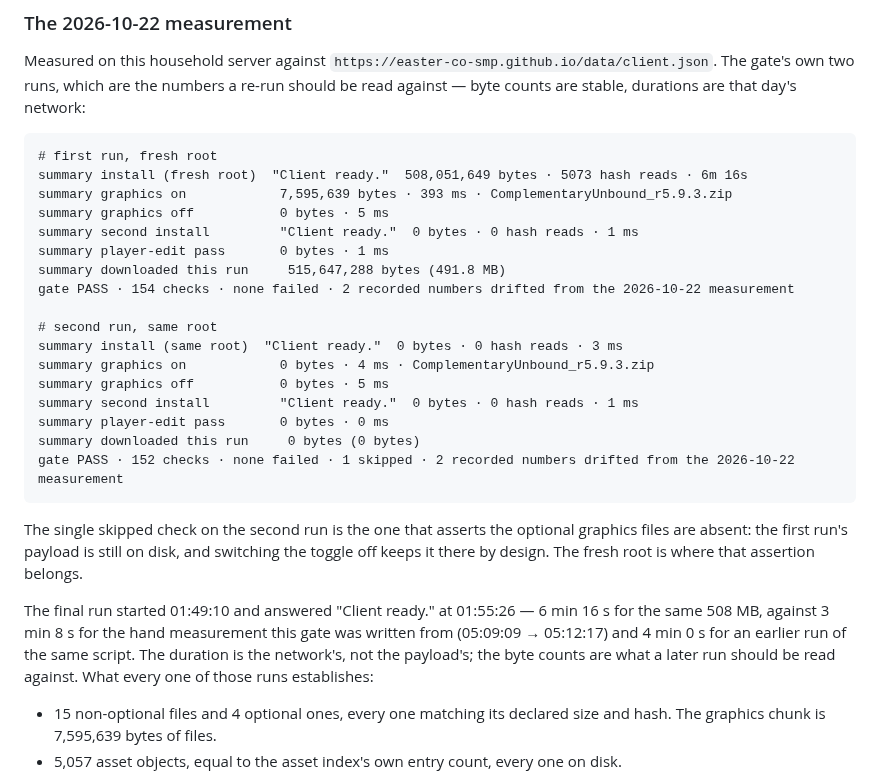
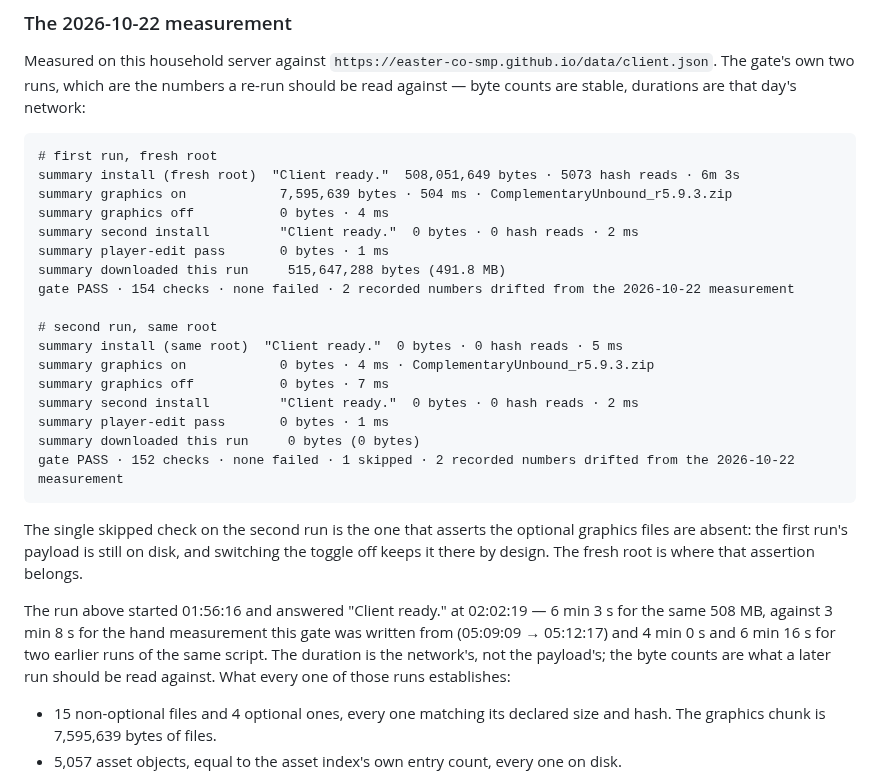
Before and after one commit to Easter-Co-SMP/easter-co-smp.github.io, a Markdown page: doc/releasing.md, the part around the change. GitHub-like rendering.

Commit message:
Quote the payload gate's final run in the release record
The numbers under 'The 2026-10-22 measurement' now come from a run of the
committed script, and the three durations observed for the same 508 MB download
are recorded together, because the difference between them is the network.

```diff
--- a/doc/releasing.md
+++ b/doc/releasing.md
@@ -274,20 +274,20 @@ The gate's own two runs, which are the numbers a re-run should be read against
 are stable, durations are that day's network:
 
     # first run, fresh root
-    summary install (fresh root)  "Client ready."  508,051,649 bytes · 5073 hash reads · 6m 16s
-    summary graphics on            7,595,639 bytes · 393 ms · ComplementaryUnbound_r5.9.3.zip
-    summary graphics off           0 bytes · 5 ms
-    summary second install         "Client ready."  0 bytes · 0 hash reads · 1 ms
+    summary install (fresh root)  "Client ready."  508,051,649 bytes · 5073 hash reads · 6m 3s
+    summary graphics on            7,595,639 bytes · 504 ms · ComplementaryUnbound_r5.9.3.zip
+    summary graphics off           0 bytes · 4 ms
+    summary second install         "Client ready."  0 bytes · 0 hash reads · 2 ms
     summary player-edit pass       0 bytes · 1 ms
     summary downloaded this run     515,647,288 bytes (491.8 MB)
     gate PASS · 154 checks · none failed · 2 recorded numbers drifted from the 2026-10-22 measurement
 
     # second run, same root
-    summary install (same root)  "Client ready."  0 bytes · 0 hash reads · 3 ms
+    summary install (same root)  "Client ready."  0 bytes · 0 hash reads · 5 ms
     summary graphics on            0 bytes · 4 ms · ComplementaryUnbound_r5.9.3.zip
-    summary graphics off           0 bytes · 5 ms
-    summary second install         "Client ready."  0 bytes · 0 hash reads · 1 ms
-    summary player-edit pass       0 bytes · 0 ms
+    summary graphics off           0 bytes · 7 ms
+    summary second install         "Client ready."  0 bytes · 0 hash reads · 2 ms
+    summary player-edit pass       0 bytes · 1 ms
     summary downloaded this run     0 bytes (0 bytes)
     gate PASS · 152 checks · none failed · 1 skipped · 2 recorded numbers drifted from the 2026-10-22 measurement
 
@@ -295,11 +295,11 @@ The single skipped check on the second run is the one that asserts the optional
 are absent: the first run's payload is still on disk, and switching the toggle off keeps it
 there by design. The fresh root is where that assertion belongs.
 
-The final run started 01:49:10 and answered "Client ready." at 01:55:26 — 6 min 16 s for the
+The run above started 01:56:16 and answered "Client ready." at 02:02:19 — 6 min 3 s for the
 same 508 MB, against 3 min 8 s for the hand measurement this gate was written from
-(05:09:09 → 05:12:17) and 4 min 0 s for an earlier run of the same script. The duration is the
-network's, not the payload's; the byte counts are what a later run should be read against.
-What every one of those runs establishes:
+(05:09:09 → 05:12:17) and 4 min 0 s and 6 min 16 s for two earlier runs of the same script. The
+duration is the network's, not the payload's; the byte counts are what a later run should be
+read against. What every one of those runs establishes:
 
 - 15 non-optional files and 4 optional ones, every one matching its declared size and hash.
   The graphics chunk is 7,595,639 bytes of files.
```
